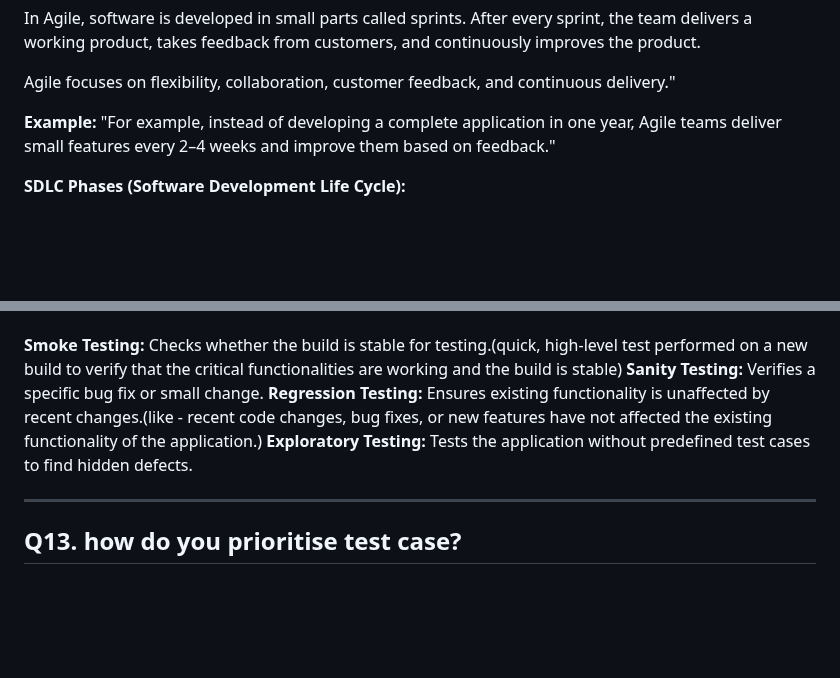
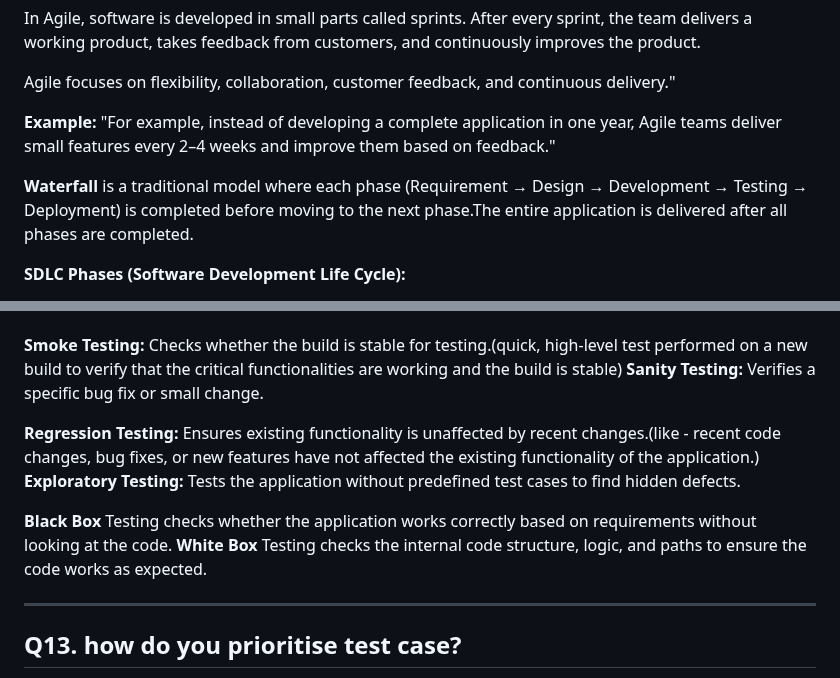
Before and after one commit to vogueversestudio-sys/interview-sdet-qa, a Markdown page: 07_Review_Agile_SDLC_Framework.md, 2 parts joined by grey strips. GitHub-like rendering; blank space fills up the shorter version.

```diff
--- a/07_Review_Agile_SDLC_Framework.md
+++ b/07_Review_Agile_SDLC_Framework.md
@@ -32,6 +32,7 @@ Agile focuses on flexibility, collaboration, customer feedback, and continuous d
 **Example:**
 "For example, instead of developing a complete application in one year, Agile teams deliver small features every 2–4 weeks and improve them based on feedback."
 
+**Waterfall** is a traditional model where each phase (Requirement → Design → Development → Testing → Deployment) is completed before moving to the next phase.The entire application is delivered after all phases are completed.
 
 **SDLC Phases (Software Development Life Cycle):**
 1. Requirement Gathering & Analysis
@@ -209,8 +210,12 @@ A Test Plan is a formal document that covers the complete testing strategy. It i
 
 **Smoke Testing:** Checks whether the build is stable for testing.(quick, high-level test performed on a new build to verify that the critical functionalities are working and the build is stable)
 **Sanity Testing:** Verifies a specific bug fix or small change.
+
 **Regression Testing:** Ensures existing functionality is unaffected by recent changes.(like - recent code changes, bug fixes, or new features have not affected the existing functionality of the application.)
 **Exploratory Testing:** Tests the application without predefined test cases to find hidden defects.
+
+**Black Box** Testing checks whether the application works correctly based on requirements without looking at the code.
+**White Box** Testing checks the internal code structure, logic, and paths to ensure the code works as expected.
 
 ---
 
```
